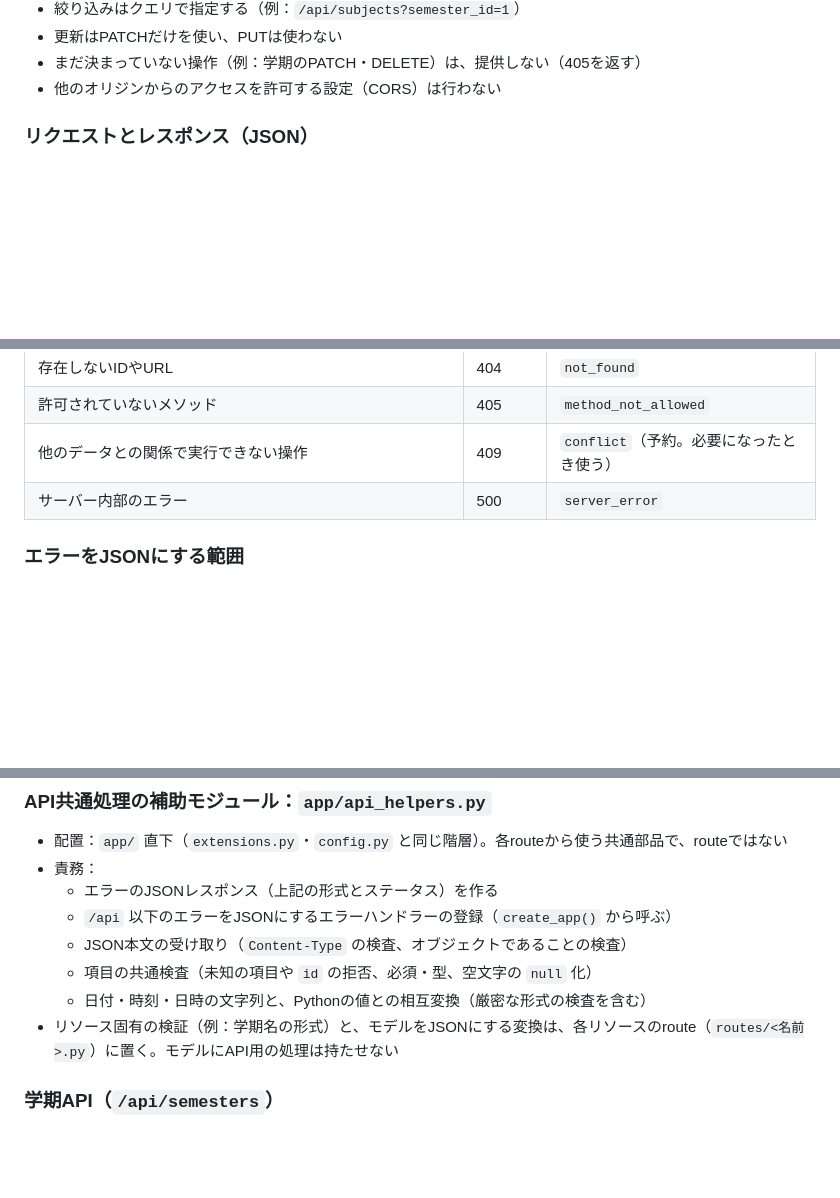
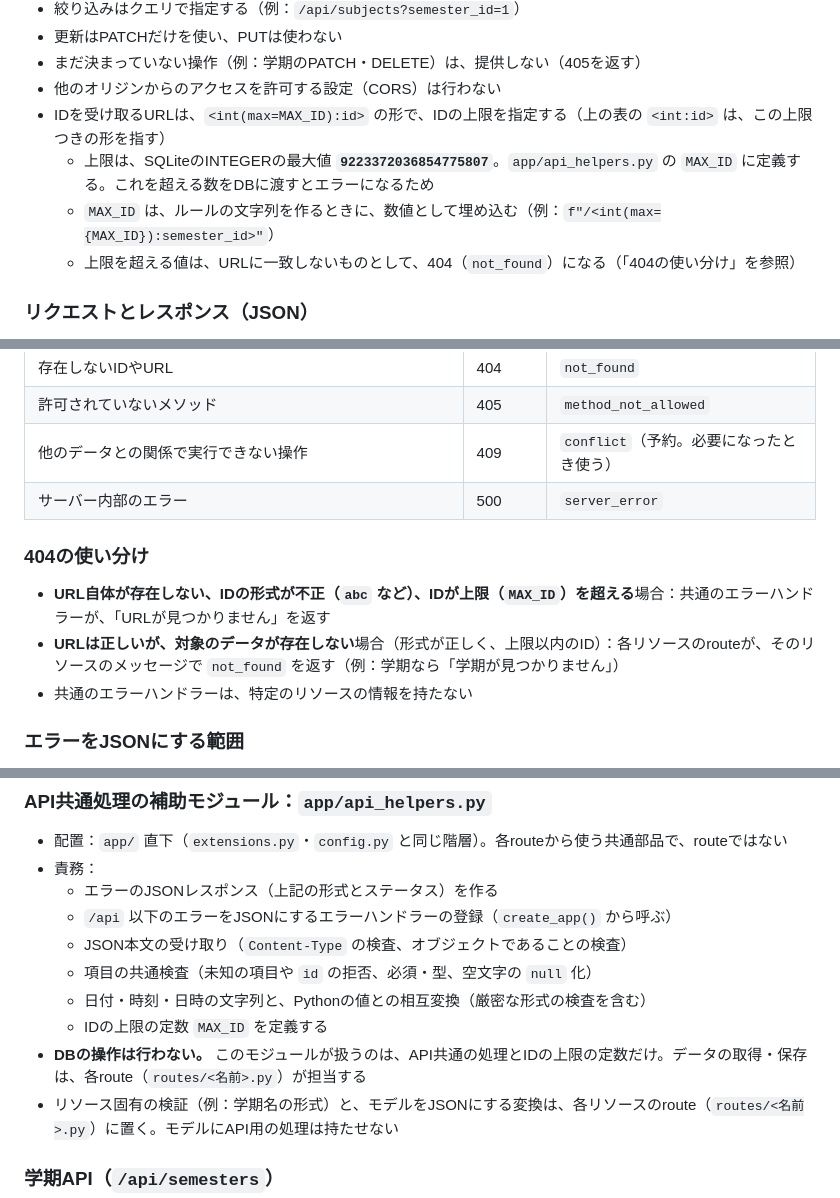
Before and after one commit to kousei-nitta/schedule_app, a Markdown page: docs/architecture.md, 3 parts joined by grey strips. Drawn GitHub-style; blank space fills up the shorter version.

Commit message:
docs: clarify API ID and 404 handling

```diff
--- a/docs/architecture.md
+++ b/docs/architecture.md
@@ -199,6 +199,10 @@ NAMING_CONVENTION = {
 - 更新はPATCHだけを使い、PUTは使わない
 - まだ決まっていない操作（例：学期のPATCH・DELETE）は、提供しない（405を返す）
 - 他のオリジンからのアクセスを許可する設定（CORS）は行わない
+- IDを受け取るURLは、`<int(max=MAX_ID):id>` の形で、IDの上限を指定する（上の表の `<int:id>` は、この上限つきの形を指す）
+  - 上限は、SQLiteのINTEGERの最大値 **`9223372036854775807`**。`app/api_helpers.py` の `MAX_ID` に定義する。これを超える数をDBに渡すとエラーになるため
+  - `MAX_ID` は、ルールの文字列を作るときに、数値として埋め込む（例：`f"/<int(max={MAX_ID}):semester_id>"`）
+  - 上限を超える値は、URLに一致しないものとして、404（`not_found`）になる（「404の使い分け」を参照）
 
 ### リクエストとレスポンス（JSON）
 - **Content-Type**：JSON本文を持つ `POST` と `PATCH` だけが、`Content-Type: application/json`（`charset` 付きも可）を必須とする。違う場合は400（`invalid_json`）。`GET` と `DELETE` には要求せず、本文も読まない
@@ -246,6 +250,11 @@ NAMING_CONVENTION = {
 | 他のデータとの関係で実行できない操作 | 409 | `conflict`（予約。必要になったとき使う） |
 | サーバー内部のエラー | 500 | `server_error` |
 
+### 404の使い分け
+- **URL自体が存在しない、IDの形式が不正（`abc` など）、IDが上限（`MAX_ID`）を超える**場合：共通のエラーハンドラーが、「URLが見つかりません」を返す
+- **URLは正しいが、対象のデータが存在しない**場合（形式が正しく、上限以内のID）：各リソースのrouteが、そのリソースのメッセージで `not_found` を返す（例：学期なら「学期が見つかりません」）
+- 共通のエラーハンドラーは、特定のリソースの情報を持たない
+
 ### エラーをJSONにする範囲
 - JSONで返すのは、**URLのパスが `/api` または `/api/` で始まるリクエストのエラーだけ**（404・405・400・409・500を含む）。判定はパスだけで行う
 - **通常のHTMLページのエラーは、変更しない。** `/` や、`/api` 以外の存在しないURLなどは、Flaskの標準のHTMLのままにする
@@ -261,6 +270,8 @@ NAMING_CONVENTION = {
   - JSON本文の受け取り（`Content-Type` の検査、オブジェクトであることの検査）
   - 項目の共通検査（未知の項目や `id` の拒否、必須・型、空文字の `null` 化）
   - 日付・時刻・日時の文字列と、Pythonの値との相互変換（厳密な形式の検査を含む）
+  - IDの上限の定数 `MAX_ID` を定義する
+- **DBの操作は行わない。** このモジュールが扱うのは、API共通の処理とIDの上限の定数だけ。データの取得・保存は、各route（`routes/<名前>.py`）が担当する
 - リソース固有の検証（例：学期名の形式）と、モデルをJSONにする変換は、各リソースのroute（`routes/<名前>.py`）に置く。モデルにAPI用の処理は持たせない
 
 ### 学期API（`/api/semesters`）
```
Also changed, not shown: other parts of docs/architecture.md (+1 -1 lines).
